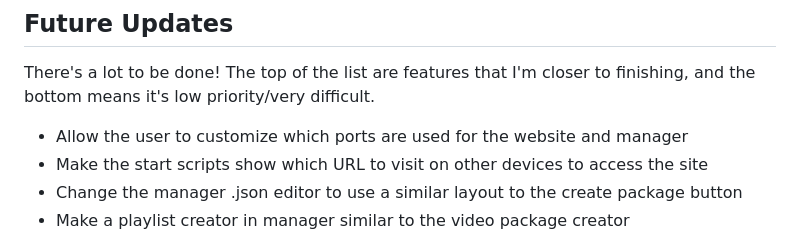
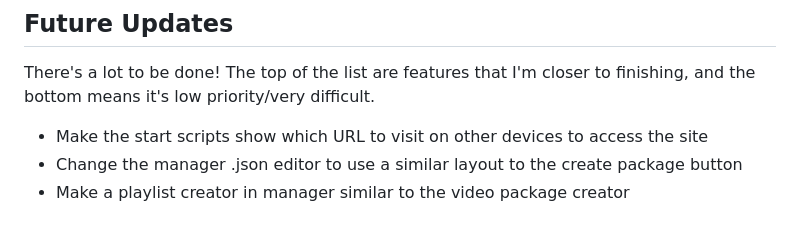
Before and after one commit to Alunacoz/BounceX-Viewer, a Markdown page: README.md, the part around the change. Drawn GitHub-style.

```diff
--- a/README.md
+++ b/README.md
@@ -43,7 +43,6 @@ This resolves most caching issues that may occur. This also may erase some setti
 ## Future Updates
 
 There's a lot to be done! The top of the list are features that I'm closer to finishing, and the bottom means it's low priority/very difficult.
-- Allow the user to customize which ports are used for the website and manager
 - Make the start scripts show which URL to visit on other devices to access the site
 - Change the manager .json editor to use a similar layout to the create package button
 - Make a playlist creator in manager similar to the video package creator
```
